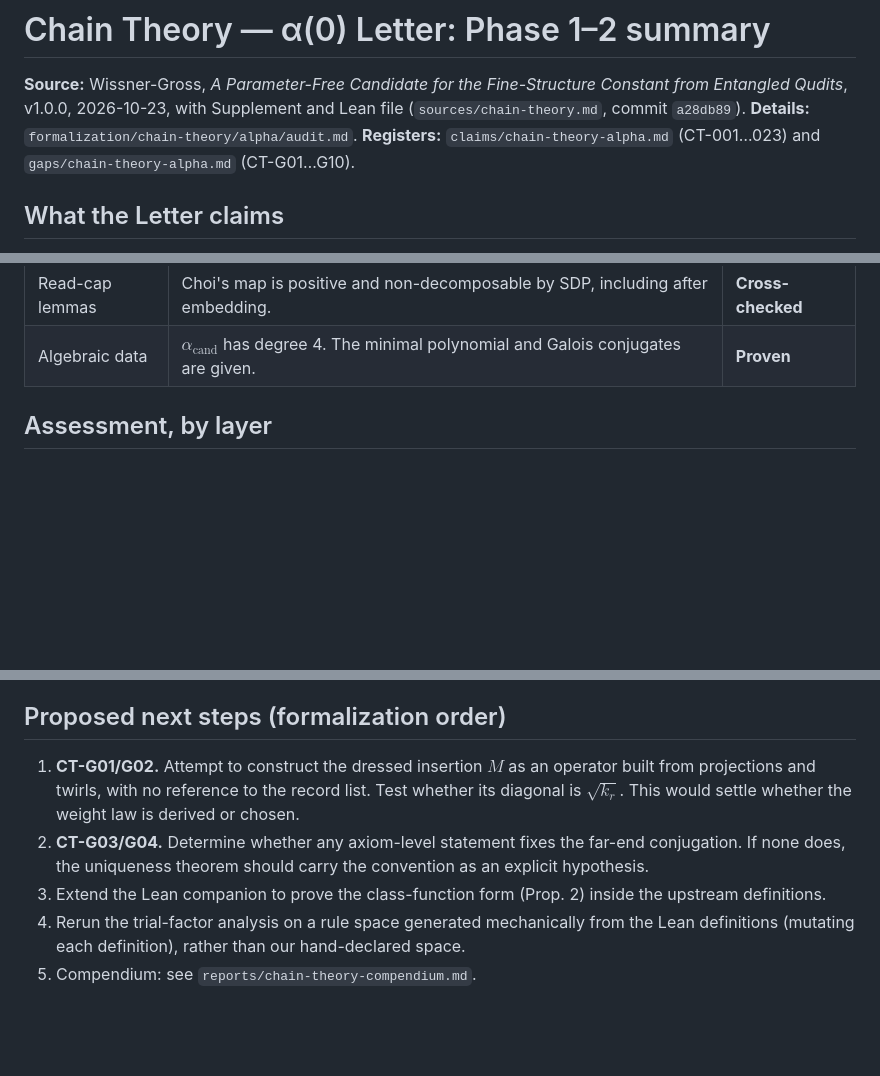
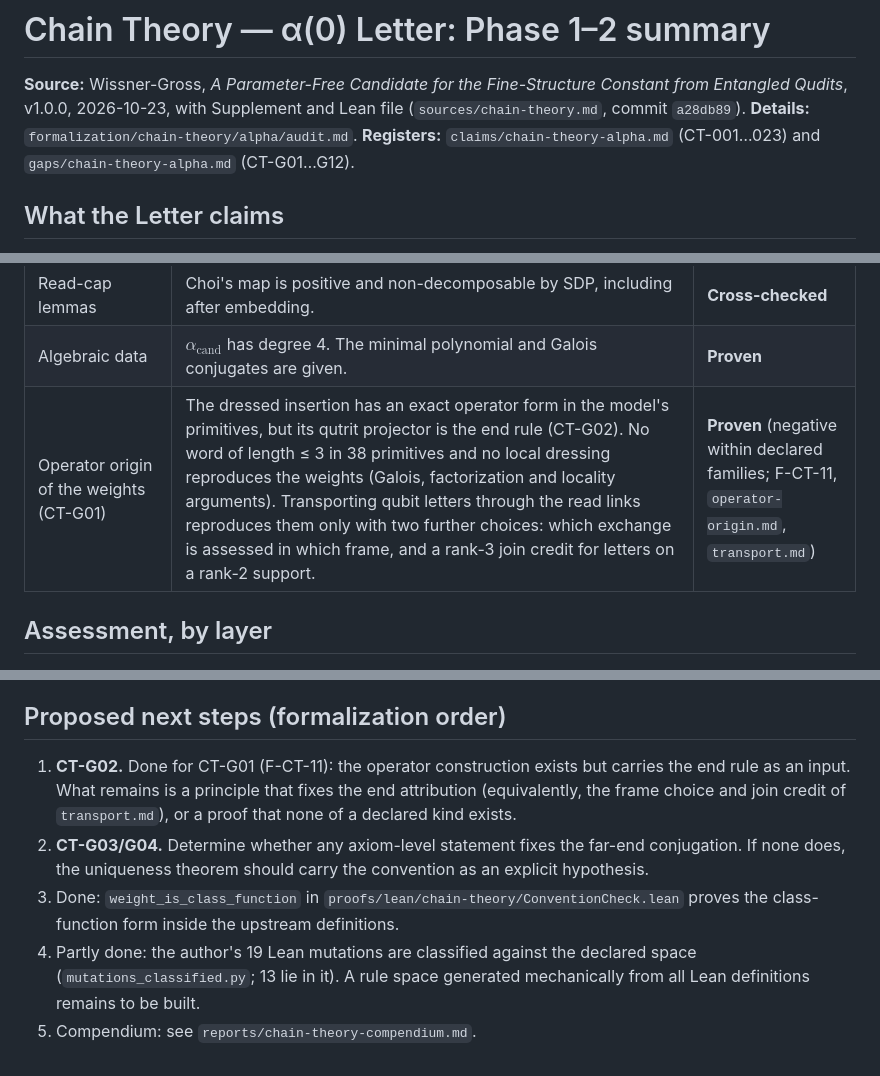
Before and after one commit to JD-Ultima/universalunifyingmath, a Markdown page: reports/chain-theory-alpha.md, 3 parts joined by grey strips. GitHub-like rendering; blank space fills up the shorter version.

Commit message:
α Letter phase summary: add the operator-origin result, update next steps
Co-Authored-By: Claude Opus 5.5 <noreply@anthropic.com>
Claude-Session: https://claude.ai/code/session_01DuwriVqVZBgc4DAn1YT4qH

```diff
--- a/reports/chain-theory-alpha.md
+++ b/reports/chain-theory-alpha.md
@@ -2,7 +2,7 @@
 
 **Source:** Wissner-Gross, *A Parameter-Free Candidate for the Fine-Structure Constant from Entangled Qudits*, v1.0.0, 2026-10-23, with Supplement and Lean file (`sources/chain-theory.md`, commit `a28db89`).
 **Details:** `formalization/chain-theory/alpha/audit.md`.
-**Registers:** `claims/chain-theory-alpha.md` (CT-001…023) and `gaps/chain-theory-alpha.md` (CT-G01…G10).
+**Registers:** `claims/chain-theory-alpha.md` (CT-001…023) and `gaps/chain-theory-alpha.md` (CT-G01…G12).
 
 ## What the Letter claims
 
@@ -26,6 +26,7 @@
 | Configurations | 76 / 42 / 23 reproduced. Selected: 1 configuration under A, 2 under A* (the competitor has $1/\text{value}=31.81$), none under B. | **Computed** |
 | Read-cap lemmas | Choi's map is positive and non-decomposable by SDP, including after embedding. | **Cross-checked** |
 | Algebraic data | $\alpha_\text{cand}$ has degree 4. The minimal polynomial and Galois conjugates are given. | **Proven** |
+| Operator origin of the weights (CT-G01) | The dressed insertion has an exact operator form in the model's primitives, but its qutrit projector is the end rule (CT-G02). No word of length ≤ 3 in 38 primitives and no local dressing reproduces the weights (Galois, factorization and locality arguments). Transporting qubit letters through the read links reproduces them only with two further choices: which exchange is assessed in which frame, and a rank-3 join credit for letters on a rank-2 support. | **Proven** (negative within declared families; F-CT-11, `operator-origin.md`, `transport.md`) |
 
 ## Assessment, by layer
 
@@ -49,8 +50,8 @@
 
 ## Proposed next steps (formalization order)
 
-1. **CT-G01/G02.** Attempt to construct the dressed insertion $M$ as an operator built from projections and twirls, with no reference to the record list. Test whether its diagonal is $\sqrt{k_r}$. This would settle whether the weight law is derived or chosen.
+1. **CT-G02.** Done for CT-G01 (F-CT-11): the operator construction exists but carries the end rule as an input. What remains is a principle that fixes the end attribution (equivalently, the frame choice and join credit of `transport.md`), or a proof that none of a declared kind exists.
 2. **CT-G03/G04.** Determine whether any axiom-level statement fixes the far-end conjugation. If none does, the uniqueness theorem should carry the convention as an explicit hypothesis.
-3. Extend the Lean companion to prove the class-function form (Prop. 2) inside the upstream definitions.
-4. Rerun the trial-factor analysis on a rule space generated mechanically from the Lean definitions (mutating each definition), rather than our hand-declared space.
+3. Done: `weight_is_class_function` in `proofs/lean/chain-theory/ConventionCheck.lean` proves the class-function form inside the upstream definitions.
+4. Partly done: the author's 19 Lean mutations are classified against the declared space (`mutations_classified.py`; 13 lie in it). A rule space generated mechanically from all Lean definitions remains to be built.
 5. Compendium: see `reports/chain-theory-compendium.md`.
```
